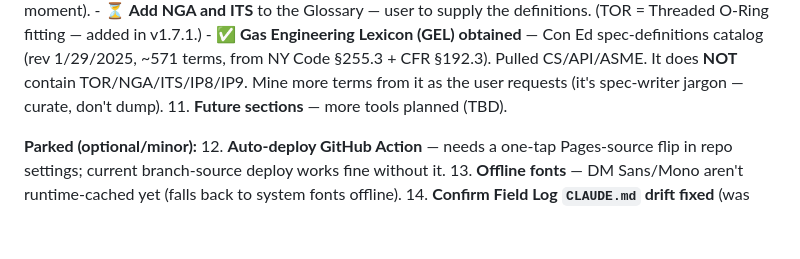
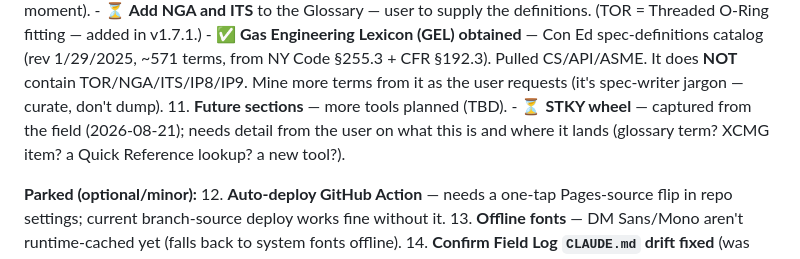
Before and after one commit to darkFr0g/workFr0g, a Markdown page: CLAUDE.md, the part around the change. Drawn GitHub-style; blank space fills up the shorter version.

Commit message:
Backlog: capture 'STKY wheel' to-do item (#25)
Claude-Session: https://claude.ai/code/session_01J8QUmoyh6Swx6vc42kLHzZ

Co-authored-by: Claude <noreply@anthropic.com>

```diff
--- a/CLAUDE.md
+++ b/CLAUDE.md
@@ -222,6 +222,9 @@ Open items as of v1.5.0. Tick/trim as they ship.
       CS/API/ASME. It does **NOT** contain TOR/NGA/ITS/IP8/IP9. Mine more terms
       from it as the user requests (it's spec-writer jargon — curate, don't dump).
 11. **Future sections** — more tools planned (TBD).
+    - ⏳ **STKY wheel** — captured from the field (2026-08-21); needs detail from
+      the user on what this is and where it lands (glossary term? XCMG item? a
+      Quick Reference lookup? a new tool?).
 
 **Parked (optional/minor):**
 12. **Auto-deploy GitHub Action** — needs a one-tap Pages-source flip in repo
```
